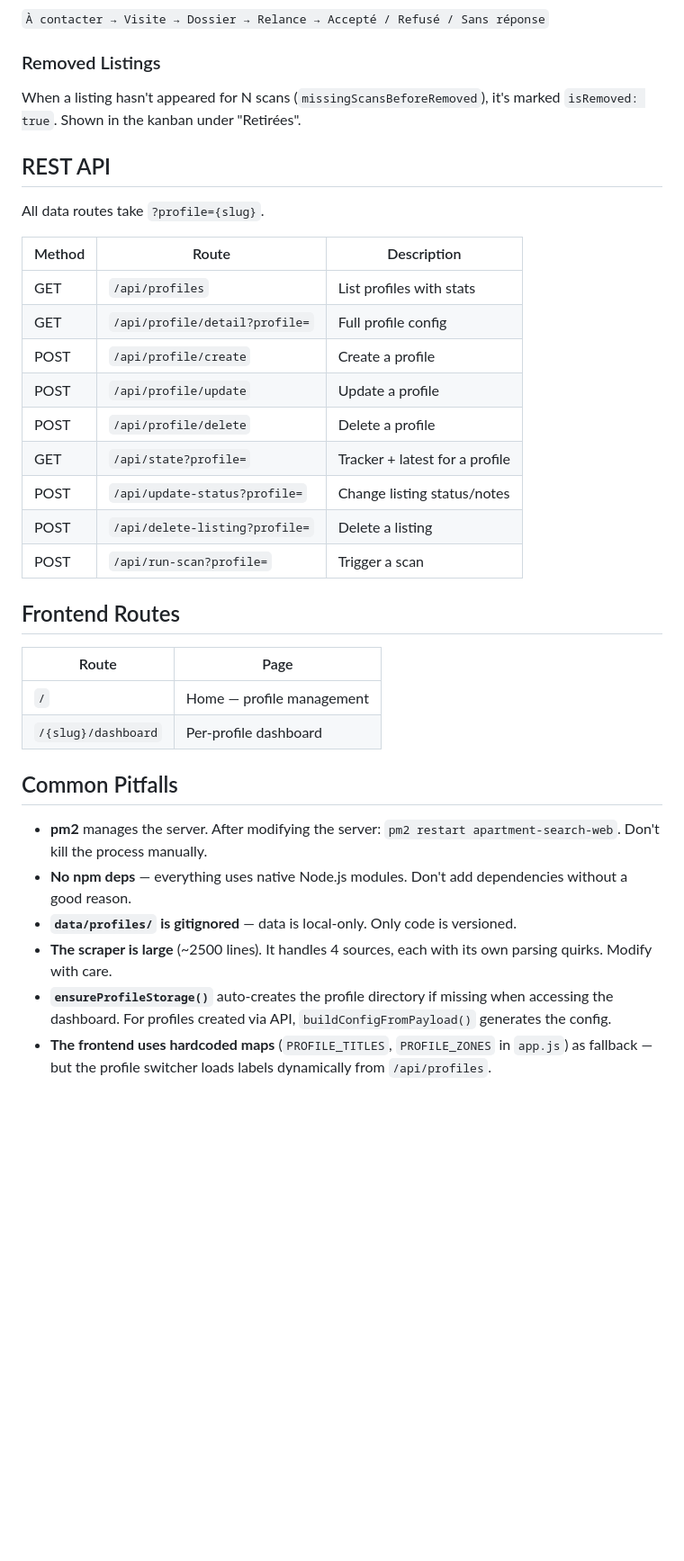
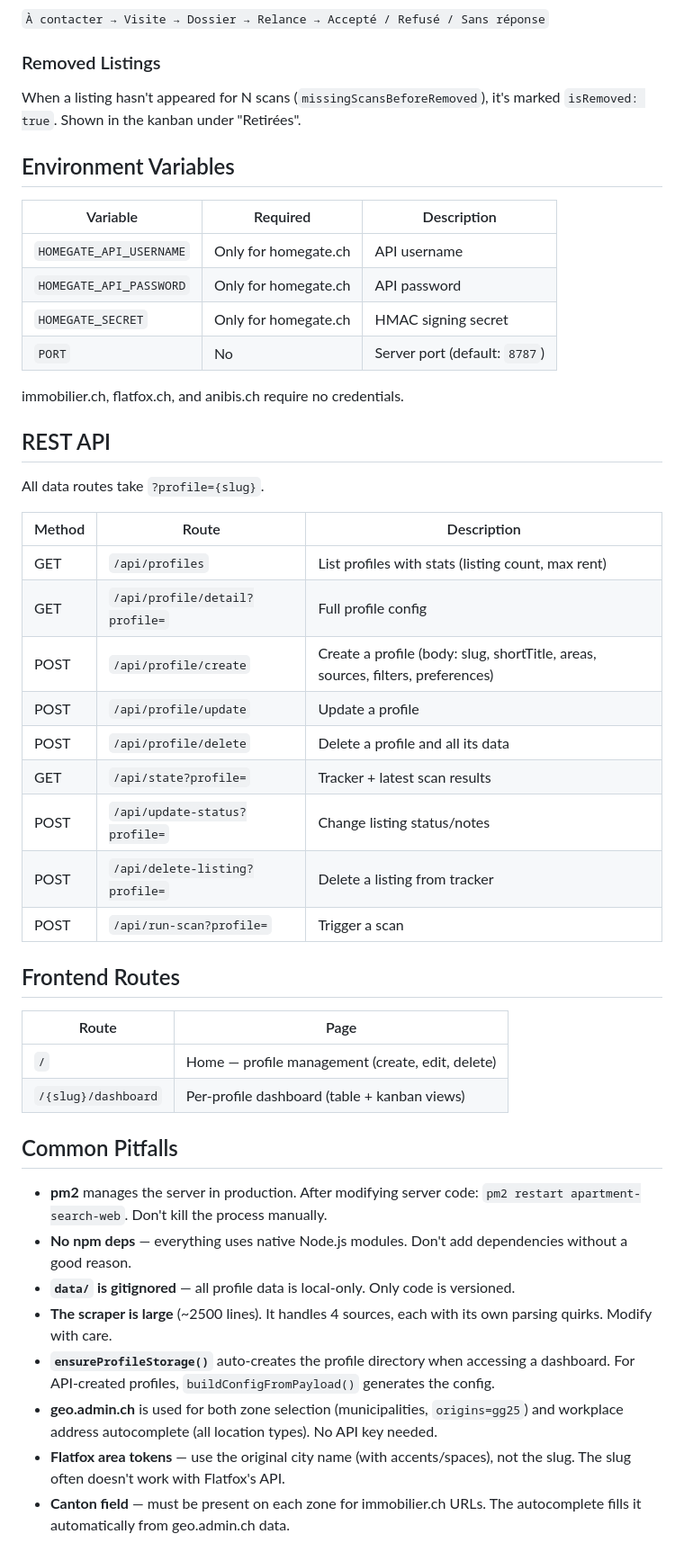
Before and after one commit to M4n0x/flat-scrapping, a Markdown page: AGENTS.md, the part around one of its changes. Shown at 90% size. Rendered like a GitHub page; blank space fills up the shorter version.

```diff
--- a/AGENTS.md
+++ b/AGENTS.md
@@ -60,34 +99,47 @@ Each listing gets a 0-100 score based on profile criteria (budget, rooms, surfac
 ### Removed Listings
 When a listing hasn't appeared for N scans (`missingScansBeforeRemoved`), it's marked `isRemoved: true`. Shown in the kanban under "Retirées".
 
+## Environment Variables
+
+| Variable | Required | Description |
+|----------|----------|-------------|
+| `HOMEGATE_API_USERNAME` | Only for homegate.ch | API username |
+| `HOMEGATE_API_PASSWORD` | Only for homegate.ch | API password |
+| `HOMEGATE_SECRET` | Only for homegate.ch | HMAC signing secret |
+| `PORT` | No | Server port (default: `8787`) |
+
+immobilier.ch, flatfox.ch, and anibis.ch require no credentials.
+
 ## REST API
 
 All data routes take `?profile={slug}`.
 
 | Method | Route | Description |
 |--------|-------|-------------|
-| GET | `/api/profiles` | List profiles with stats |
+| GET | `/api/profiles` | List profiles with stats (listing count, max rent) |
 | GET | `/api/profile/detail?profile=` | Full profile config |
-| POST | `/api/profile/create` | Create a profile |
+| POST | `/api/profile/create` | Create a profile (body: slug, shortTitle, areas, sources, filters, preferences) |
 | POST | `/api/profile/update` | Update a profile |
-| POST | `/api/profile/delete` | Delete a profile |
-| GET | `/api/state?profile=` | Tracker + latest for a profile |
+| POST | `/api/profile/delete` | Delete a profile and all its data |
+| GET | `/api/state?profile=` | Tracker + latest scan results |
 | POST | `/api/update-status?profile=` | Change listing status/notes |
-| POST | `/api/delete-listing?profile=` | Delete a listing |
+| POST | `/api/delete-listing?profile=` | Delete a listing from tracker |
 | POST | `/api/run-scan?profile=` | Trigger a scan |
 
 ## Frontend Routes
 
 | Route | Page |
 |-------|------|
-| `/` | Home — profile management |
-| `/{slug}/dashboard` | Per-profile dashboard |
+| `/` | Home — profile management (create, edit, delete) |
+| `/{slug}/dashboard` | Per-profile dashboard (table + kanban views) |
 
 ## Common Pitfalls
 
-- **pm2** manages the server. After modifying the server: `pm2 restart apartment-search-web`. Don't kill the process manually.
+- **pm2** manages the server in production. After modifying server code: `pm2 restart apartment-search-web`. Don't kill the process manually.
 - **No npm deps** — everything uses native Node.js modules. Don't add dependencies without a good reason.
-- **`data/profiles/` is gitignored** — data is local-only. Only code is versioned.
+- **`data/` is gitignored** — all profile data is local-only. Only code is versioned.
 - **The scraper is large** (~2500 lines). It handles 4 sources, each with its own parsing quirks. Modify with care.
-- **`ensureProfileStorage()`** auto-creates the profile directory if missing when accessing the dashboard. For profiles created via API, `buildConfigFromPayload()` generates the config.
-- **The frontend uses hardcoded maps** (`PROFILE_TITLES`, `PROFILE_ZONES` in `app.js`) as fallback — but the profile switcher loads labels dynamically from `/api/profiles`.
+- **`ensureProfileStorage()`** auto-creates the profile directory when accessing a dashboard. For API-created profiles, `buildConfigFromPayload()` generates the config.
+- **geo.admin.ch** is used for both zone selection (municipalities, `origins=gg25`) and workplace address autocomplete (all location types). No API key needed.
+- **Flatfox area tokens** — use the original city name (with accents/spaces), not the slug. The slug often doesn't work with Flatfox's API.
+- **Canton field** — must be present on each zone for immobilier.ch URLs. The autocomplete fills it automatically from geo.admin.ch data.
```
Also changed, not shown: other parts of AGENTS.md (+42 -3 lines), README.md (+10 -7 lines).
